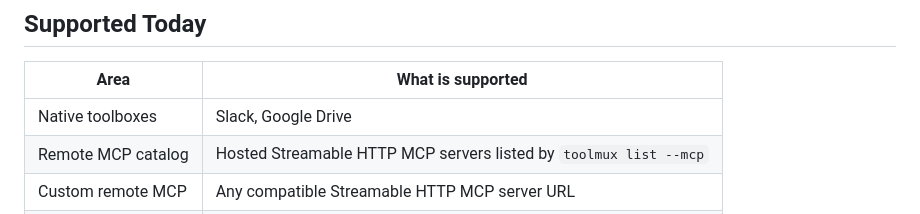
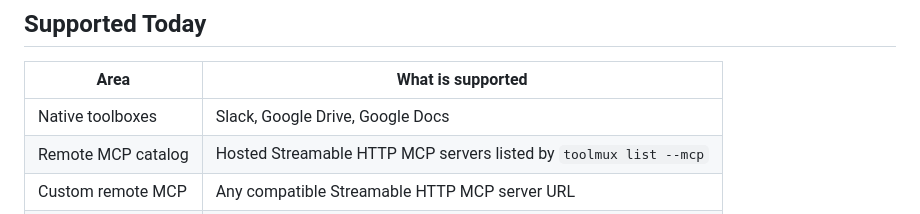
Before and after one commit to fiam/toolmux, a Markdown page: README.md, the part around the change. Rendered like a GitHub page.

Commit message:
docs: list Google Docs support

```diff
--- a/README.md
+++ b/README.md
@@ -24,7 +24,7 @@ CLI.
 
 | Area | What is supported |
 | --- | --- |
-| Native toolboxes | Slack, Google Drive |
+| Native toolboxes | Slack, Google Drive, Google Docs |
 | Remote MCP catalog | Hosted Streamable HTTP MCP servers listed by `toolmux list --mcp` |
 | Custom remote MCP | Any compatible Streamable HTTP MCP server URL |
 | Agents | Codex, Claude Code, Gemini CLI |
```
